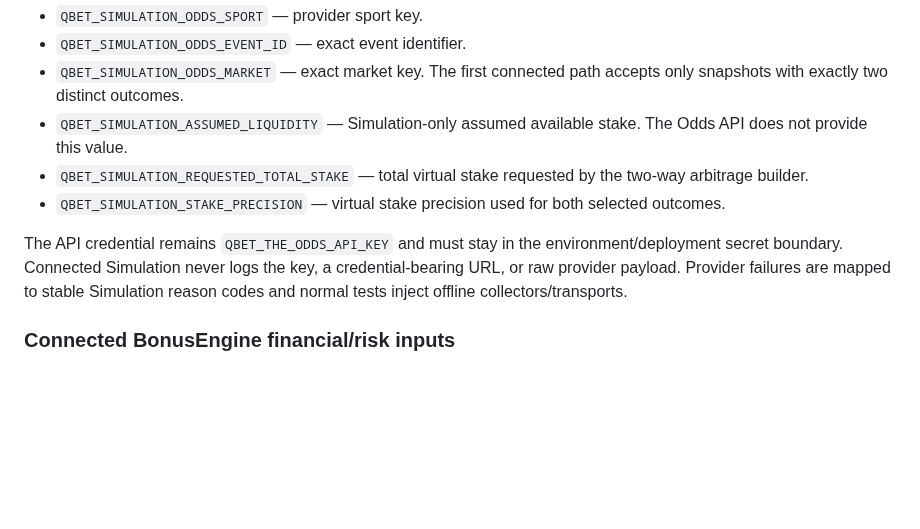
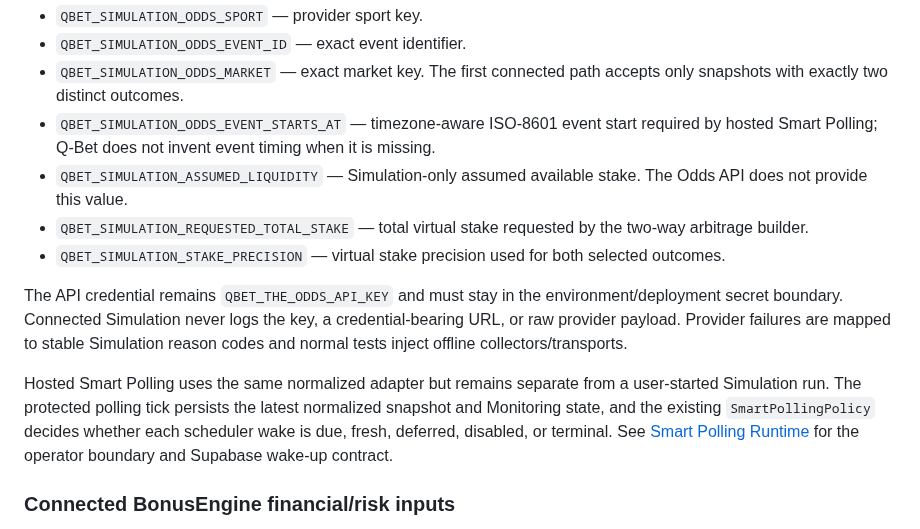
Before and after one commit to BytecodeBrewer/Q-Bet, a Markdown page: docs/the-odds-api.md, the part around the change. Rendered like a GitHub page; blank space fills up the shorter version.

Commit message:
docs: document odds polling configuration

```diff
--- a/docs/the-odds-api.md
+++ b/docs/the-odds-api.md
@@ -42,11 +42,14 @@ Set `QBET_SIMULATION_SPORTS_SOURCE=the_odds_api` to enable the connected source.
 - `QBET_SIMULATION_ODDS_SPORT` — provider sport key.
 - `QBET_SIMULATION_ODDS_EVENT_ID` — exact event identifier.
 - `QBET_SIMULATION_ODDS_MARKET` — exact market key. The first connected path accepts only snapshots with exactly two distinct outcomes.
+- `QBET_SIMULATION_ODDS_EVENT_STARTS_AT` — timezone-aware ISO-8601 event start required by hosted Smart Polling; Q-Bet does not invent event timing when it is missing.
 - `QBET_SIMULATION_ASSUMED_LIQUIDITY` — Simulation-only assumed available stake. The Odds API does not provide this value.
 - `QBET_SIMULATION_REQUESTED_TOTAL_STAKE` — total virtual stake requested by the two-way arbitrage builder.
 - `QBET_SIMULATION_STAKE_PRECISION` — virtual stake precision used for both selected outcomes.
 
 The API credential remains `QBET_THE_ODDS_API_KEY` and must stay in the environment/deployment secret boundary. Connected Simulation never logs the key, a credential-bearing URL, or raw provider payload. Provider failures are mapped to stable Simulation reason codes and normal tests inject offline collectors/transports.
+
+Hosted Smart Polling uses the same normalized adapter but remains separate from a user-started Simulation run. The protected polling tick persists the latest normalized snapshot and Monitoring state, and the existing `SmartPollingPolicy` decides whether each scheduler wake is due, fresh, deferred, disabled, or terminal. See [Smart Polling Runtime](smart-polling-runtime.md) for the operator boundary and Supabase wake-up contract.
 
 
 ### Connected BonusEngine financial/risk inputs
```
